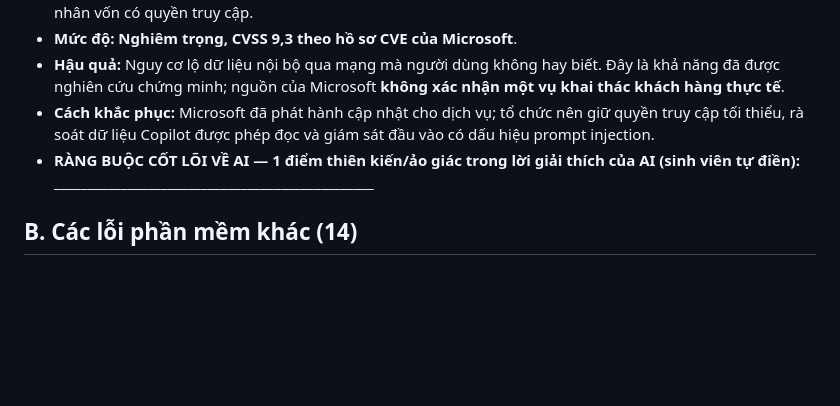
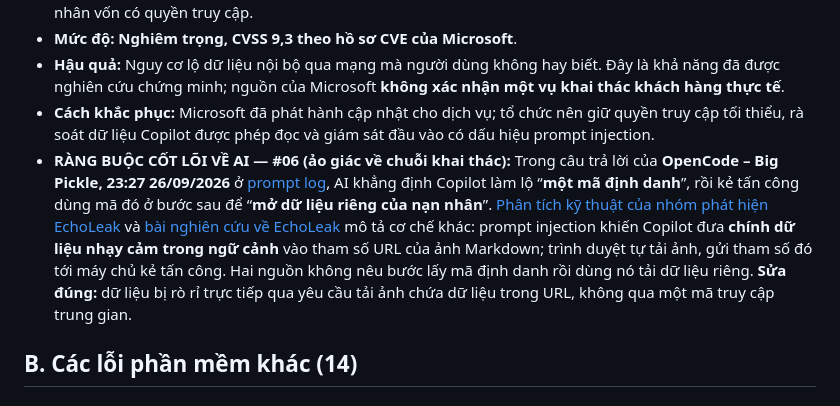
Before and after one commit to tzin1401/23120190-hw01, a Markdown page: Requirement_2_Software_Defects/Requirement_2_20_Published_Software_Defects_2022_2026.md, the part around the change. Rendered like a GitHub page; blank space fills up the shorter version.

Commit message:
Review EchoLeak explanation against original research

```diff
--- a/Requirement_2_Software_Defects/Requirement_2_20_Published_Software_Defects_2022_2026.md
+++ b/Requirement_2_Software_Defects/Requirement_2_20_Published_Software_Defects_2022_2026.md
@@ -58,7 +58,7 @@ Phần **“RÀNG BUỘC CỐT LÕI VỀ AI”** ở từng mục được đi
 - **Mức độ:** **Nghiêm trọng, CVSS 9,3 theo hồ sơ CVE của Microsoft**.
 - **Hậu quả:** Nguy cơ lộ dữ liệu nội bộ qua mạng mà người dùng không hay biết. Đây là khả năng đã được nghiên cứu chứng minh; nguồn của Microsoft **không xác nhận một vụ khai thác khách hàng thực tế**.
 - **Cách khắc phục:** Microsoft đã phát hành cập nhật cho dịch vụ; tổ chức nên giữ quyền truy cập tối thiểu, rà soát dữ liệu Copilot được phép đọc và giám sát đầu vào có dấu hiệu prompt injection.
-- **RÀNG BUỘC CỐT LÕI VỀ AI — 1 điểm thiên kiến/ảo giác trong lời giải thích của AI (sinh viên tự điền):** ________________________________________________
+- **RÀNG BUỘC CỐT LÕI VỀ AI — #06 (ảo giác về chuỗi khai thác):** Trong câu trả lời của **OpenCode – Big Pickle, 23:27 26/09/2026** ở [prompt log](../Appendix_A_Prompt_Log.md), AI khẳng định Copilot làm lộ “**một mã định danh**”, rồi kẻ tấn công dùng mã đó ở bước sau để “**mở dữ liệu riêng của nạn nhân**”. [Phân tích kỹ thuật của nhóm phát hiện EchoLeak](https://www.catonetworks.com/blog/breaking-down-echoleak/) và [bài nghiên cứu về EchoLeak](https://arxiv.org/abs/2509.10540) mô tả cơ chế khác: prompt injection khiến Copilot đưa **chính dữ liệu nhạy cảm trong ngữ cảnh** vào tham số URL của ảnh Markdown; trình duyệt tự tải ảnh, gửi tham số đó tới máy chủ kẻ tấn công. Hai nguồn không nêu bước lấy mã định danh rồi dùng nó tải dữ liệu riêng. **Sửa đúng:** dữ liệu bị rò rỉ trực tiếp qua yêu cầu tải ảnh chứa dữ liệu trong URL, không qua một mã truy cập trung gian.
 
 ## B. Các lỗi phần mềm khác (14)
 
```
